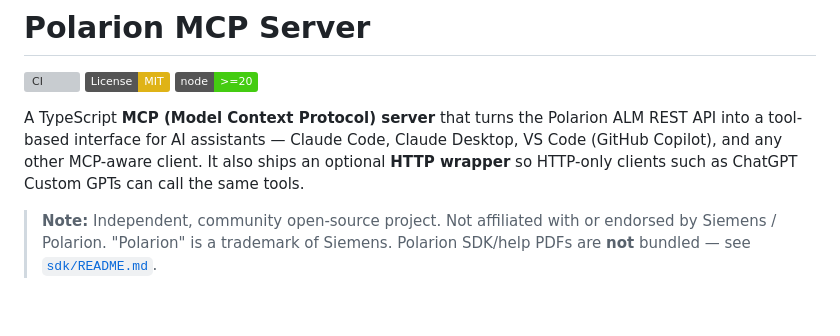
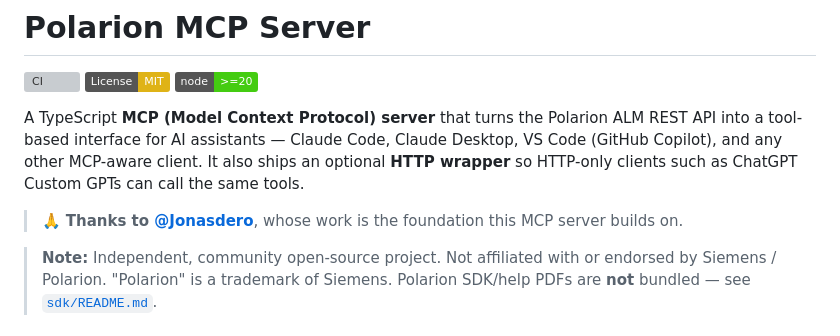
Before and after one commit to phillipboesger/polarion-mcp, a Markdown page: README.md, the part around the change. Drawn GitHub-style; badges without logos; blank space fills up the shorter version; grey boxes are pictures that could not be loaded.

Commit message:
docs: credit @Jonasdero as the foundation of this MCP server
Co-Authored-By: Claude Opus 4.8 <noreply@anthropic.com>

```diff
--- a/README.md
+++ b/README.md
@@ -5,6 +5,8 @@
 [![Node.js >= 20](https://img.shields.io/badge/node-%3E%3D20-brightgreen.svg)](https://nodejs.org/)
 
 A TypeScript **MCP (Model Context Protocol) server** that turns the Polarion ALM REST API into a tool-based interface for AI assistants — Claude Code, Claude Desktop, VS Code (GitHub Copilot), and any other MCP-aware client. It also ships an optional **HTTP wrapper** so HTTP-only clients such as ChatGPT Custom GPTs can call the same tools.
+
+> 🙏 **Thanks to [@Jonasdero](https://github.com/Jonasdero)**, whose work is the foundation this MCP server builds on.
 
 > **Note:** Independent, community open-source project. Not affiliated with or endorsed by Siemens / Polarion. "Polarion" is a trademark of Siemens. Polarion SDK/help PDFs are **not** bundled — see [`sdk/README.md`](./sdk/README.md).
 
```
